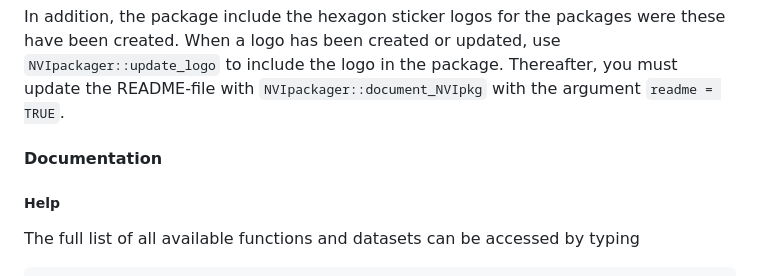
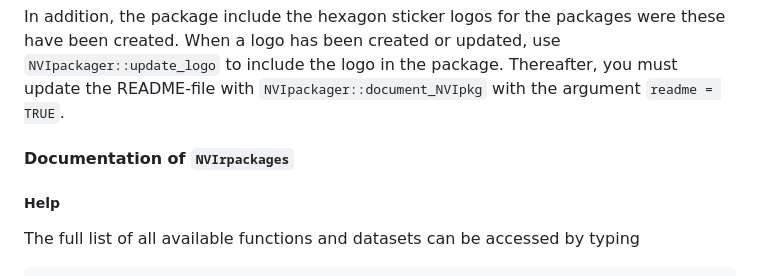
Before and after one commit to NorwegianVeterinaryInstitute/NVIrpackages, a Markdown page: README.md, the part around one of its changes. Rendered like a GitHub page.

Commit message:
chore: README updated from template

```diff
--- a/README.md
+++ b/README.md
@@ -68,7 +68,7 @@ updated, use `NVIpackager::update_logo` to include the logo in the
 package. Thereafter, you must update the README-file with
 `NVIpackager::document_NVIpkg` with the argument `readme = TRUE`.
 
-#### Documentation
+#### Documentation of `NVIrpackages`
 
 ##### Help
 
```
Also changed, not shown: other parts of README.md (+1 -14 lines).
